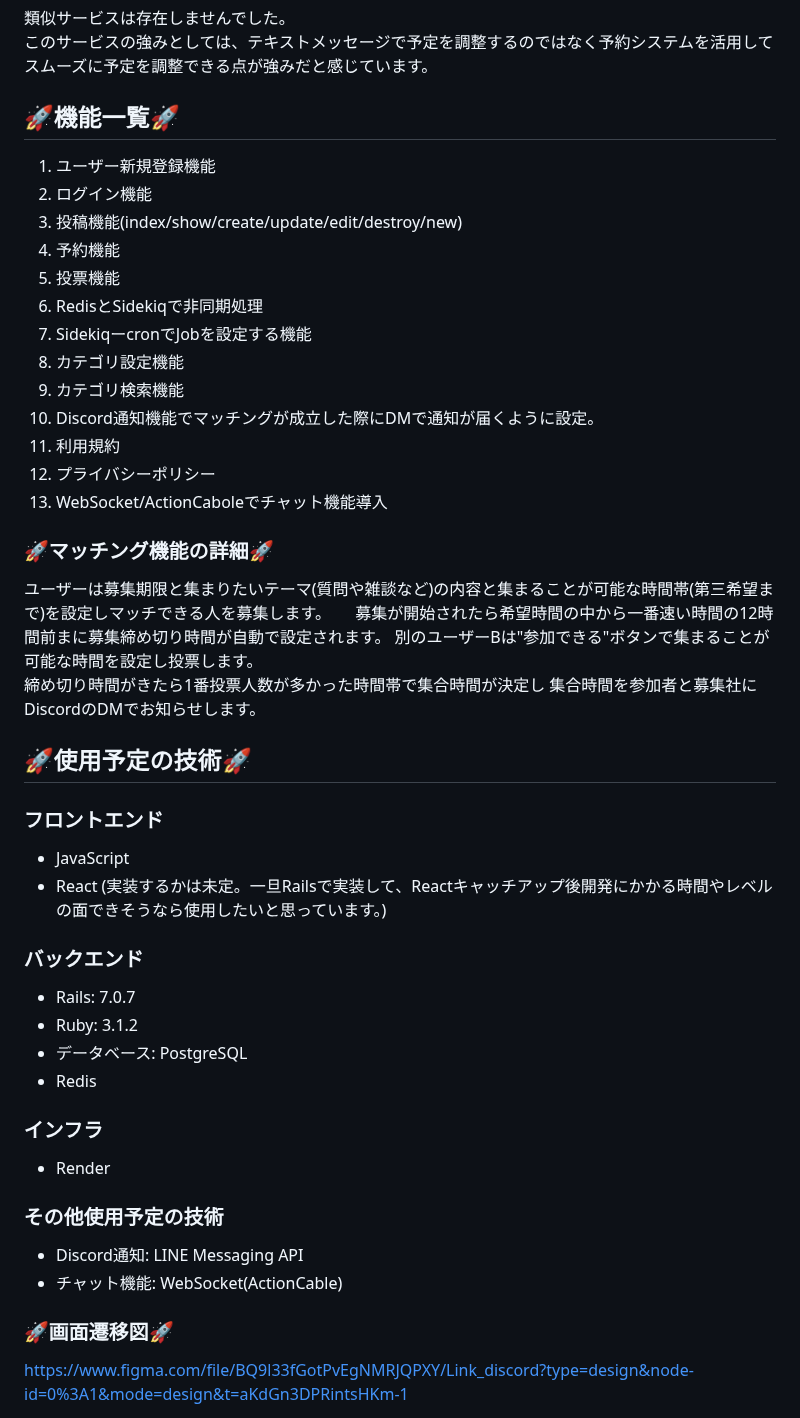
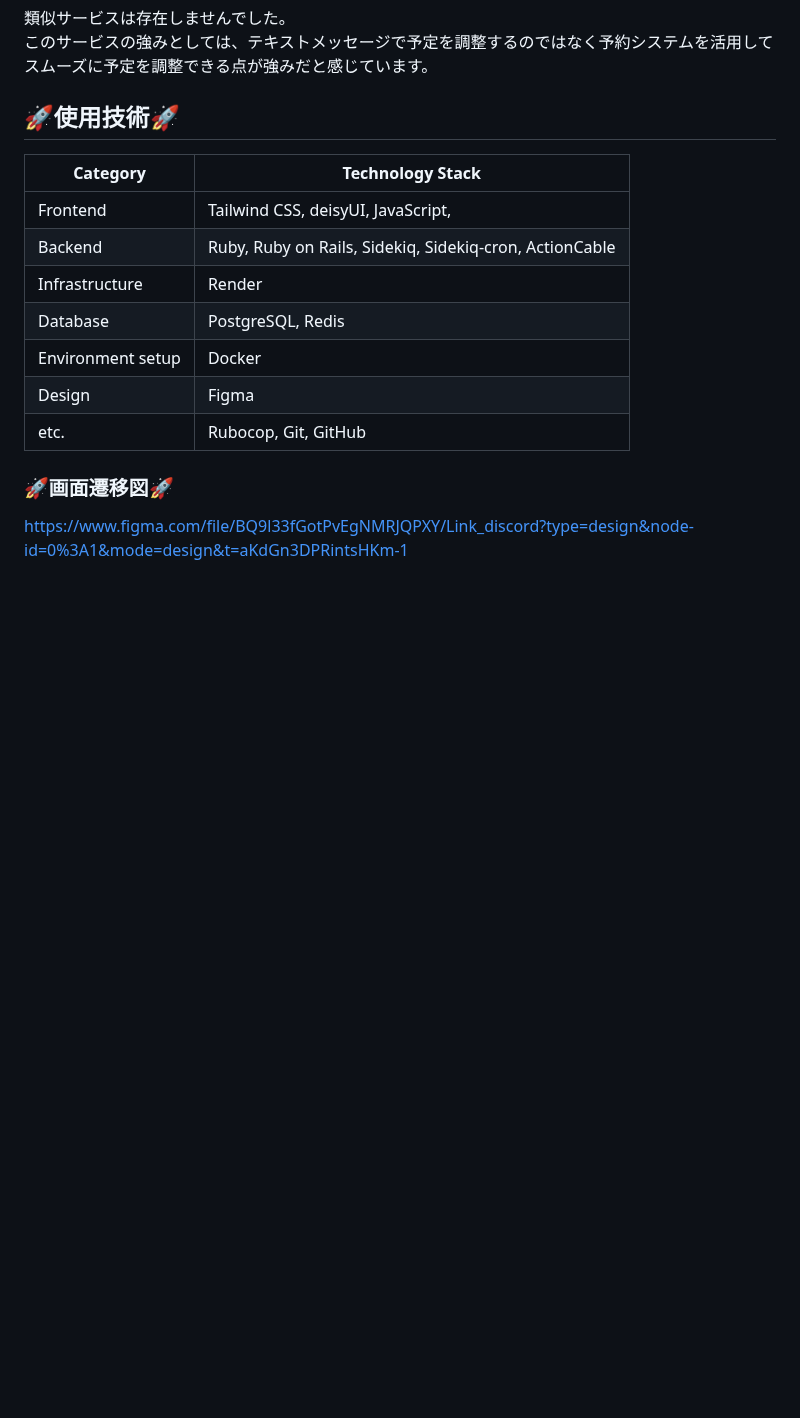
Before and after one commit to ys1227/link_discord, a Markdown page: README.md, the part around the change. Drawn GitHub-style; blank space fills up the shorter version.

```diff
--- a/README.md
+++ b/README.md
@@ -93,43 +93,17 @@ XやMattermostで宣伝することを考えています。
 類似サービスは存在しませんでした。
 このサービスの強みとしては、テキストメッセージで予定を調整するのではなく予約システムを活用してスムーズに予定を調整できる点が強みだと感じています。
 
-## 🚀機能一覧🚀
-1. ユーザー新規登録機能
-2. ログイン機能
-3. 投稿機能(index/show/create/update/edit/destroy/new)
-4. 予約機能
-5. 投票機能
-6. RedisとSidekiqで非同期処理
-7. SidekiqーcronでJobを設定する機能
-8. カテゴリ設定機能
-9. カテゴリ検索機能
-10. Discord通知機能でマッチングが成立した際にDMで通知が届くように設定。
-11. 利用規約
-12. プライバシーポリシー
-13. WebSocket/ActionCaboleでチャット機能導入
+## 🚀使用技術🚀
 
-
-### 🚀マッチング機能の詳細🚀
-ユーザーは募集期限と集まりたいテーマ(質問や雑談など)の内容と集まることが可能な時間帯(第三希望まで)を設定しマッチできる人を募集します。
-募集が開始されたら希望時間の中から一番速い時間の12時間前まに募集締め切り時間が自動で設定されます。
-別のユーザーBは"参加できる"ボタンで集まることが可能な時間を設定し投票します。
-締め切り時間がきたら1番投票人数が多かった時間帯で集合時間が決定し
-集合時間を参加者と募集社にDiscordのDMでお知らせします。
-
-## 🚀使用予定の技術🚀
-### フロントエンド
-* JavaScript
-* React (実装するかは未定。一旦Railsで実装して、Reactキャッチアップ後開発にかかる時間やレベルの面できそうなら使用したいと思っています。)
-### バックエンド
-* Rails: 7.0.7
-* Ruby: 3.1.2
-* データベース: PostgreSQL
-* Redis
-### インフラ
-* Render
-### その他使用予定の技術
-* Discord通知: LINE Messaging API
-* チャット機能: WebSocket(ActionCable)
+| Category          | Technology Stack                                     |
+| ----------------- | --------------------------------------------------   |
+| Frontend          | Tailwind CSS, deisyUI, JavaScript,                       |
+| Backend           | Ruby, Ruby on Rails, Sidekiq, Sidekiq-cron, ActionCable |
+| Infrastructure    | Render                    |
+| Database          | PostgreSQL, Redis                                    |
+| Environment setup | Docker                                               |
+| Design            | Figma                                      |
+| etc.              | Rubocop, Git, GitHub |
 
 
 ### 🚀画面遷移図🚀
```
